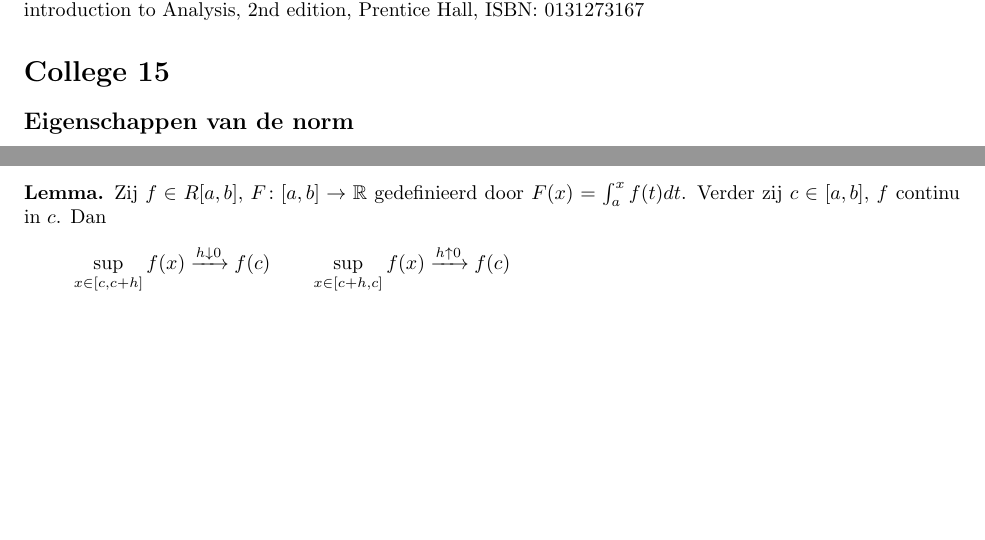
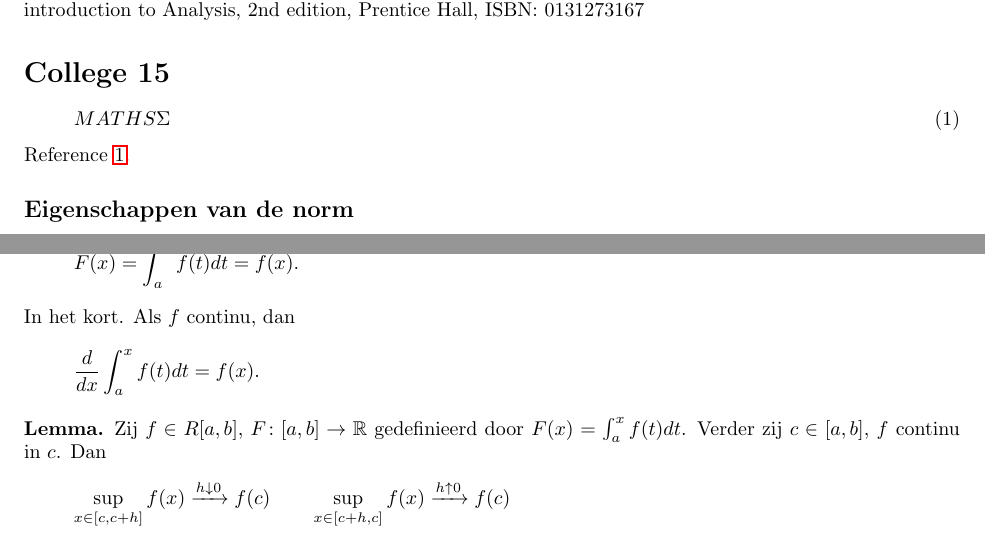
Before and after one commit to PHPirates/analyse-2-samenvatting, a LaTeX document (samenvatting_Abby.tex): two parts of pages 2 and 18 of 24, joined at a grey line, cut so that both start at the same text, the shorter picture padded with empty space. Compiled offline with pdfLaTeX.

```diff
--- a/samenvatting_Abby.tex
+++ b/samenvatting_Abby.tex
@@ -15,6 +15,10 @@
 	We nemen aan dat $d\in\naturals_+$. Met [K] wordt het boek van Kosmala aangeduid: W. Kosmala, A friendly introduction to Analysis, 2nd edition, Prentice Hall, ISBN: 0131273167
 
 	\section{College 15}
+	\begin{equation}\label{test}
+		MATHS \Sigma
+	\end{equation}
+	Reference \ref{test}.
 	\subsection{Eigenschappen van de norm}
 	Voor alle $\x\in \reals^d$ en $c\in\reals$ moet gelden
 	\begin{enumerate}[(i)]
@@ -704,6 +708,17 @@
 				 	\item Zij $ c \in [a,b] $, $f$ continu in $c$. Dan $F$ differentieerbaar in $c$, $ F'(c)=f(c) $.
 				 \end{enumerate}
 			\end{theorem}
+
+			\begin{gevolg}
+				Elke continue functie op $ [a,b] $ heeft een primitieve gegeven door
+				\[
+					F(x)= \int_a^x f(t)dt = f(x).
+				 \]
+				 In het kort. Als $f$ continu, dan
+				 \[
+					 \frac{d}{dx} \int_a^x f(t)dt = f(x).
+				  \]
+			\end{gevolg}
 
 			\begin{lemma}
 				Zij $ f \in R[a,b] $, $F\colon [a,b] \to \reals$ gedefinieerd door $ F(x) = \int_a^x f(t)dt $. Verder zij $ c \in [a,b] $, $f$ continu in $c$. Dan
```
Also changed, not shown: samenvatting_Abby.tex (2 more changed lines).
